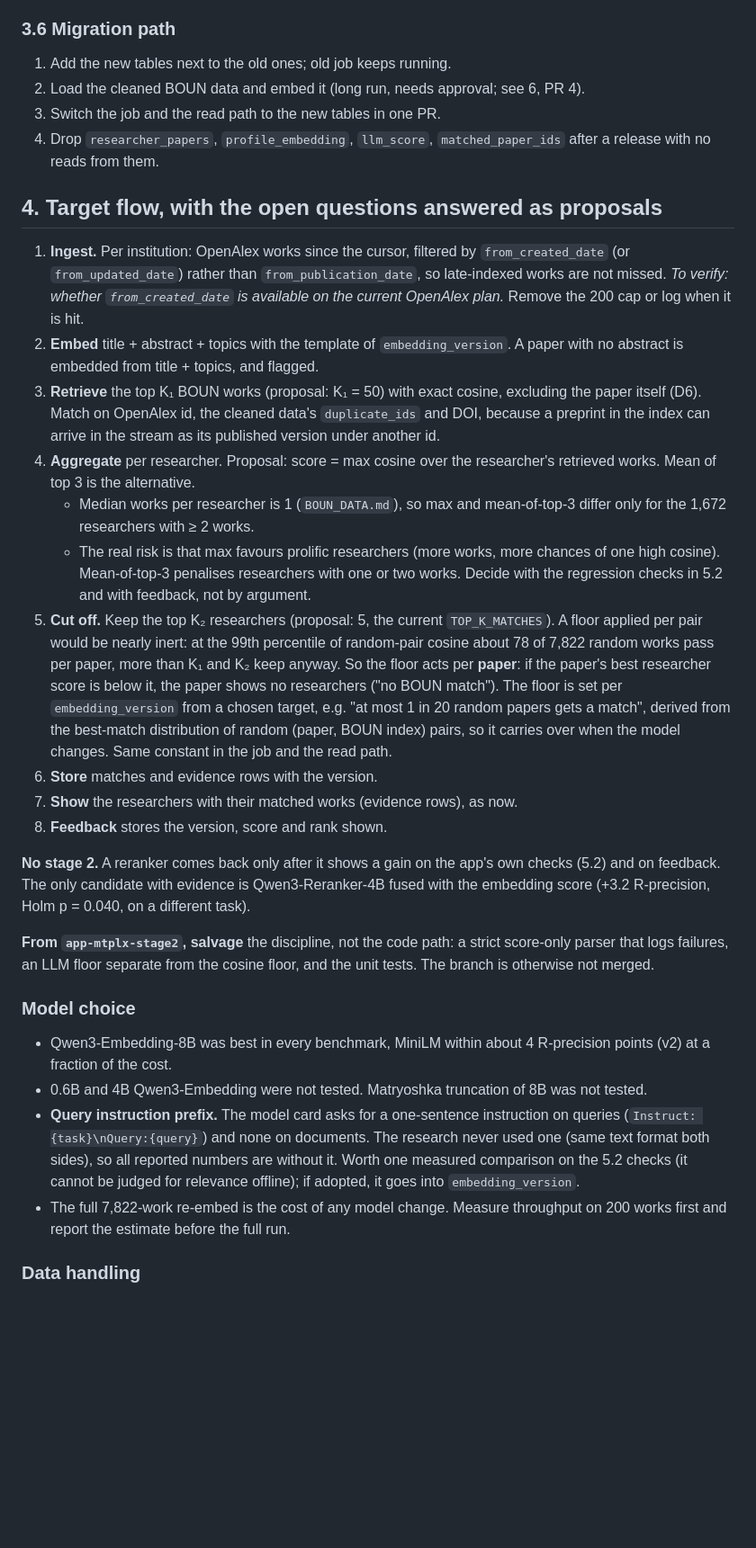
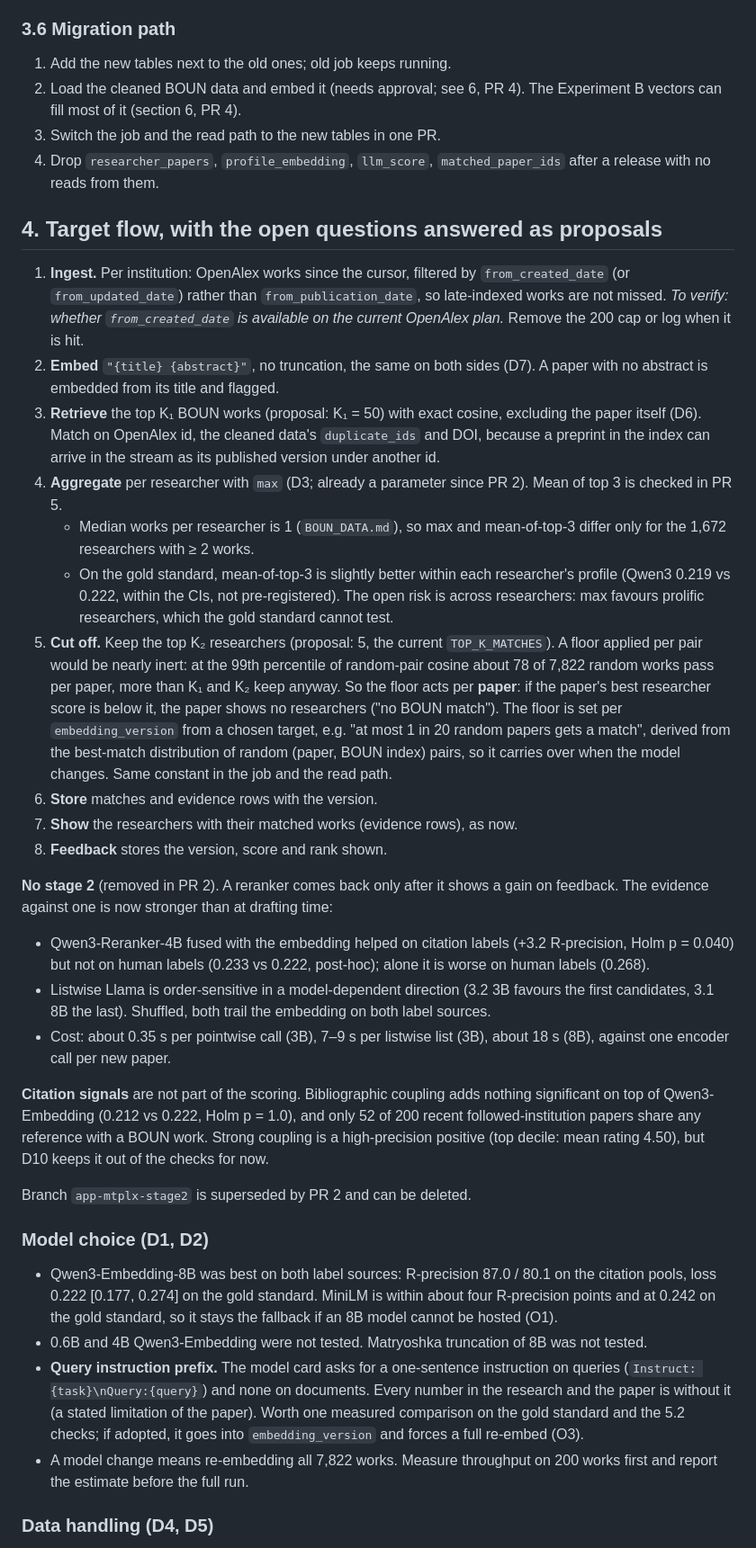
Before and after one commit to senaoz/SWE-599, a Markdown page: docs/MATCHING_DESIGN.md, the part around one of its changes. Shown at 90% size. Drawn GitHub-style; blank space fills up the shorter version.

```diff
--- a/docs/MATCHING_DESIGN.md
+++ b/docs/MATCHING_DESIGN.md
@@ -130,33 +134,38 @@ At 7,822 rows × 4,096 dims (~128 MB as float32) this is a sequential scan, well
 ### 3.6 Migration path
 
 1. Add the new tables next to the old ones; old job keeps running.
-2. Load the cleaned BOUN data and embed it (long run, needs approval; see 6, PR 4).
+2. Load the cleaned BOUN data and embed it (needs approval; see 6, PR 4). The Experiment B vectors can fill most of it (section 6, PR 4).
 3. Switch the job and the read path to the new tables in one PR.
 4. Drop `researcher_papers`, `profile_embedding`, `llm_score`, `matched_paper_ids` after a release with no reads from them.
 
 ## 4. Target flow, with the open questions answered as proposals
 
 1. **Ingest.** Per institution: OpenAlex works since the cursor, filtered by `from_created_date` (or `from_updated_date`) rather than `from_publication_date`, so late-indexed works are not missed. *To verify: whether `from_created_date` is available on the current OpenAlex plan.* Remove the 200 cap or log when it is hit.
-2. **Embed** title + abstract + topics with the template of `embedding_version`. A paper with no abstract is embedded from title + topics, and flagged.
+2. **Embed** `"{title} {abstract}"`, no truncation, the same on both sides (D7). A paper with no abstract is embedded from its title and flagged.
 3. **Retrieve** the top K₁ BOUN works (proposal: K₁ = 50) with exact cosine, excluding the paper itself (D6). Match on OpenAlex id, the cleaned data's `duplicate_ids` and DOI, because a preprint in the index can arrive in the stream as its published version under another id.
-4. **Aggregate** per researcher. Proposal: score = max cosine over the researcher's retrieved works. Mean of top 3 is the alternative.
+4. **Aggregate** per researcher with `max` (D3; already a parameter since PR 2). Mean of top 3 is checked in PR 5.
    - Median works per researcher is 1 (`BOUN_DATA.md`), so max and mean-of-top-3 differ only for the 1,672 researchers with ≥ 2 works.
-   - The real risk is that max favours prolific researchers (more works, more chances of one high cosine). Mean-of-top-3 penalises researchers with one or two works. Decide with the regression checks in 5.2 and with feedback, not by argument.
+   - On the gold standard, mean-of-top-3 is slightly better within each researcher's profile (Qwen3 0.219 vs 0.222, within the CIs, not pre-registered). The open risk is across researchers: max favours prolific researchers, which the gold standard cannot test.
 5. **Cut off.** Keep the top K₂ researchers (proposal: 5, the current `TOP_K_MATCHES`). A floor applied per pair would be nearly inert: at the 99th percentile of random-pair cosine about 78 of 7,822 random works pass per paper, more than K₁ and K₂ keep anyway. So the floor acts per **paper**: if the paper's best researcher score is below it, the paper shows no researchers ("no BOUN match"). The floor is set per `embedding_version` from a chosen target, e.g. "at most 1 in 20 random papers gets a match", derived from the best-match distribution of random (paper, BOUN index) pairs, so it carries over when the model changes. Same constant in the job and the read path.
 6. **Store** matches and evidence rows with the version.
 7. **Show** the researchers with their matched works (evidence rows), as now.
 8. **Feedback** stores the version, score and rank shown.
 
-**No stage 2.** A reranker comes back only after it shows a gain on the app's own checks (5.2) and on feedback. The only candidate with evidence is Qwen3-Reranker-4B fused with the embedding score (+3.2 R-precision, Holm p = 0.040, on a different task).
+**No stage 2** (removed in PR 2). A reranker comes back only after it shows a gain on feedback. The evidence against one is now stronger than at drafting time:
+- Qwen3-Reranker-4B fused with the embedding helped on citation labels (+3.2 R-precision, Holm p = 0.040) but not on human labels (0.233 vs 0.222, post-hoc); alone it is worse on human labels (0.268).
+- Listwise Llama is order-sensitive in a model-dependent direction (3.2 3B favours the first candidates, 3.1 8B the last). Shuffled, both trail the embedding on both label sources.
+- Cost: about 0.35 s per pointwise call (3B), 7–9 s per listwise list (3B), about 18 s (8B), against one encoder call per new paper.
 
-**From `app-mtplx-stage2`, salvage** the discipline, not the code path: a strict score-only parser that logs failures, an LLM floor separate from the cosine floor, and the unit tests. The branch is otherwise not merged.
+**Citation signals** are not part of the scoring. Bibliographic coupling adds nothing significant on top of Qwen3-Embedding (0.212 vs 0.222, Holm p = 1.0), and only 52 of 200 recent followed-institution papers share any reference with a BOUN work. Strong coupling is a high-precision positive (top decile: mean rating 4.50), but D10 keeps it out of the checks for now.
 
-### Model choice
+Branch `app-mtplx-stage2` is superseded by PR 2 and can be deleted.
 
-- Qwen3-Embedding-8B was best in every benchmark, MiniLM within about 4 R-precision points (v2) at a fraction of the cost.
+### Model choice (D1, D2)
+
+- Qwen3-Embedding-8B was best on both label sources: R-precision 87.0 / 80.1 on the citation pools, loss 0.222 [0.177, 0.274] on the gold standard. MiniLM is within about four R-precision points and at 0.242 on the gold standard, so it stays the fallback if an 8B model cannot be hosted (O1).
 - 0.6B and 4B Qwen3-Embedding were not tested. Matryoshka truncation of 8B was not tested.
-- **Query instruction prefix.** The model card asks for a one-sentence instruction on queries (`Instruct: {task}\nQuery:{query}`) and none on documents. The research never used one (same text format both sides), so all reported numbers are without it. Worth one measured comparison on the 5.2 checks (it cannot be judged for relevance offline); if adopted, it goes into `embedding_version`.
-- The full 7,822-work re-embed is the cost of any model change. Measure throughput on 200 works first and report the estimate before the full run.
+- **Query instruction prefix.** The model card asks for a one-sentence instruction on queries (`Instruct: {task}\nQuery:{query}`) and none on documents. Every number in the research and the paper is without it (a stated limitation of the paper). Worth one measured comparison on the gold standard and the 5.2 checks; if adopted, it goes into `embedding_version` and forces a full re-embed (O3).
+- A model change means re-embedding all 7,822 works. Measure throughput on 200 works first and report the estimate before the full run.
 
-### Data handling
+### Data handling (D4, D5)
 
```
Also changed, not shown: other parts of docs/MATCHING_DESIGN.md (+46 -44 lines).
